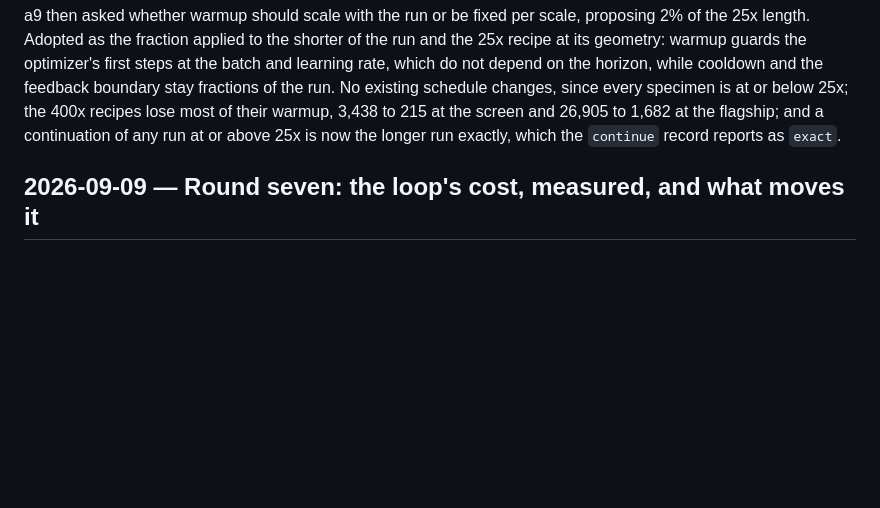
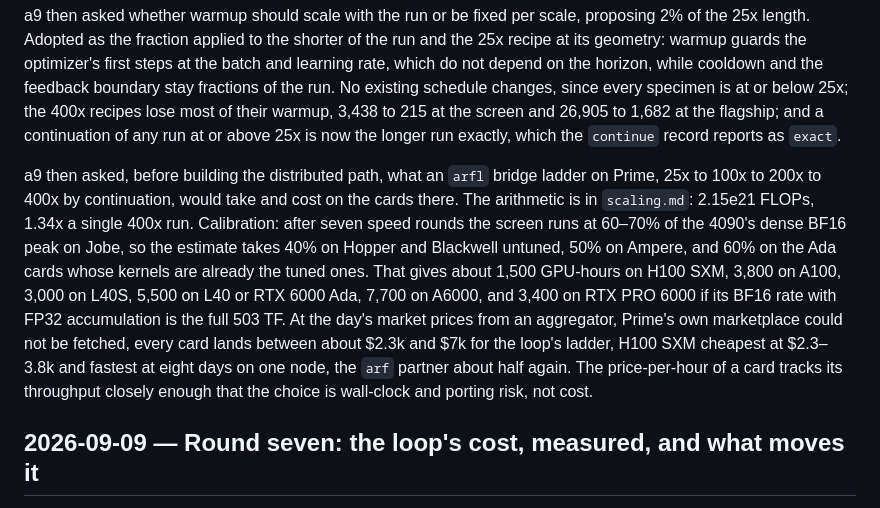
Before and after one commit to a9lim/delta-feedback-experiment, a Markdown page: docs/journal.md, the part around the change. Drawn GitHub-style; blank space fills up the shorter version.

Commit message:
Record the bridge ladder's compute and the dated Prime estimate

```diff
--- a/docs/journal.md
+++ b/docs/journal.md
@@ -107,6 +107,22 @@ the run. No existing schedule changes, since every specimen is at or below
 and 26,905 to 1,682 at the flagship; and a continuation of any run at or
 above 25x is now the longer run exactly, which the `continue` record reports
 as `exact`.
+
+a9 then asked, before building the distributed path, what an `arfl` bridge
+ladder on Prime, 25x to 100x to 200x to 400x by continuation, would take and
+cost on the cards there. The arithmetic is in `scaling.md`: 2.15e21 FLOPs,
+1.34x a single 400x run. Calibration: after seven speed rounds the screen
+runs at 60–70% of the 4090's dense BF16 peak on Jobe, so the estimate takes
+40% on Hopper and Blackwell untuned, 50% on Ampere, and 60% on the Ada cards
+whose kernels are already the tuned ones. That gives about 1,500 GPU-hours
+on H100 SXM, 3,800 on A100, 3,000 on L40S, 5,500 on L40 or RTX 6000 Ada,
+7,700 on A6000, and 3,400 on RTX PRO 6000 if its BF16 rate with FP32
+accumulation is the full 503 TF. At the day's market prices from an
+aggregator, Prime's own marketplace could not be fetched, every card lands
+between about $2.3k and $7k for the loop's ladder, H100 SXM cheapest at
+$2.3–3.8k and fastest at eight days on one node, the `arf` partner about
+half again. The price-per-hour of a card tracks its throughput closely
+enough that the choice is wall-clock and porting risk, not cost.
 
 ## 2026-09-09 — Round seven: the loop's cost, measured, and what moves it
 
```
Also changed, not shown: docs/scaling.md (+12 -0 lines).
